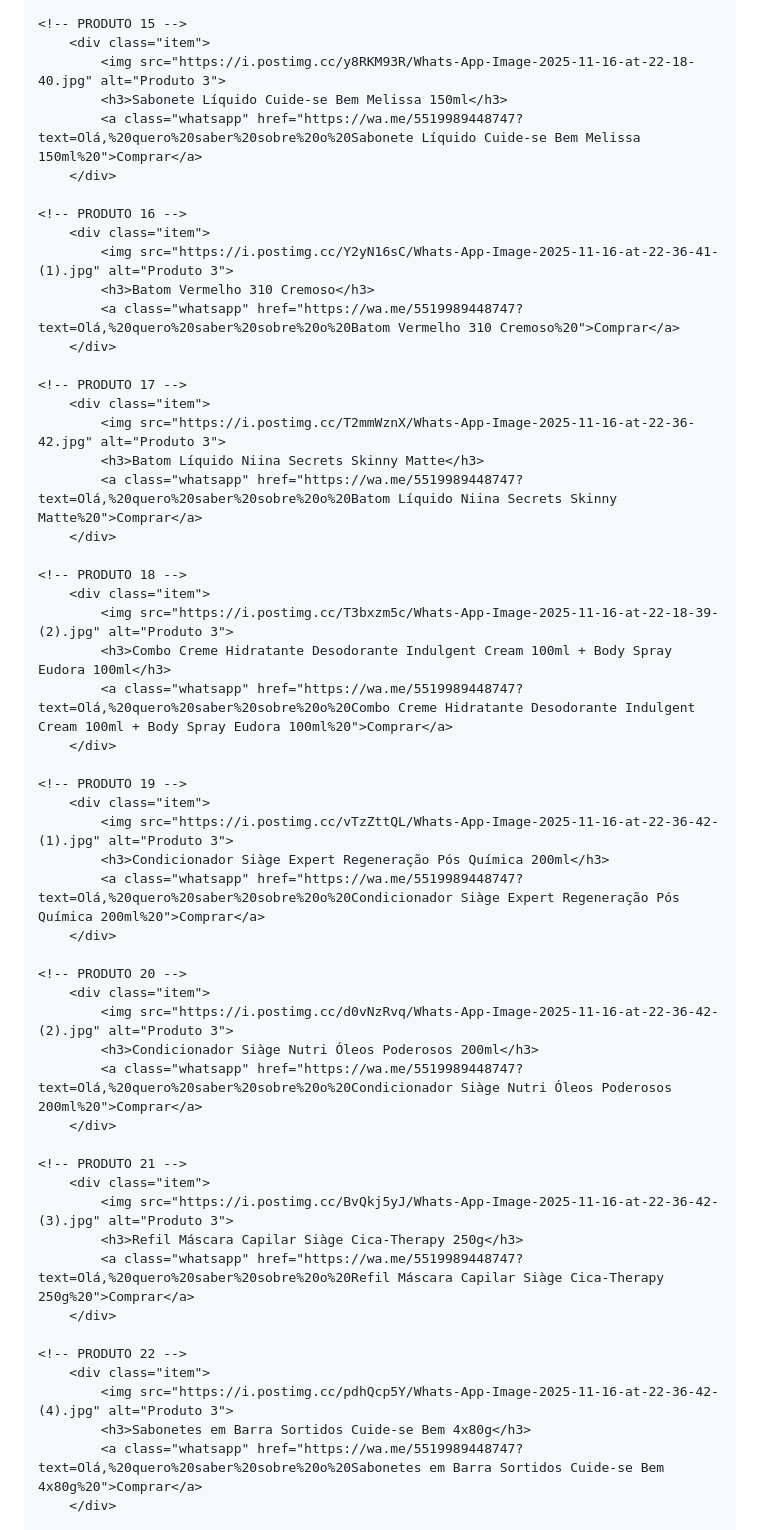
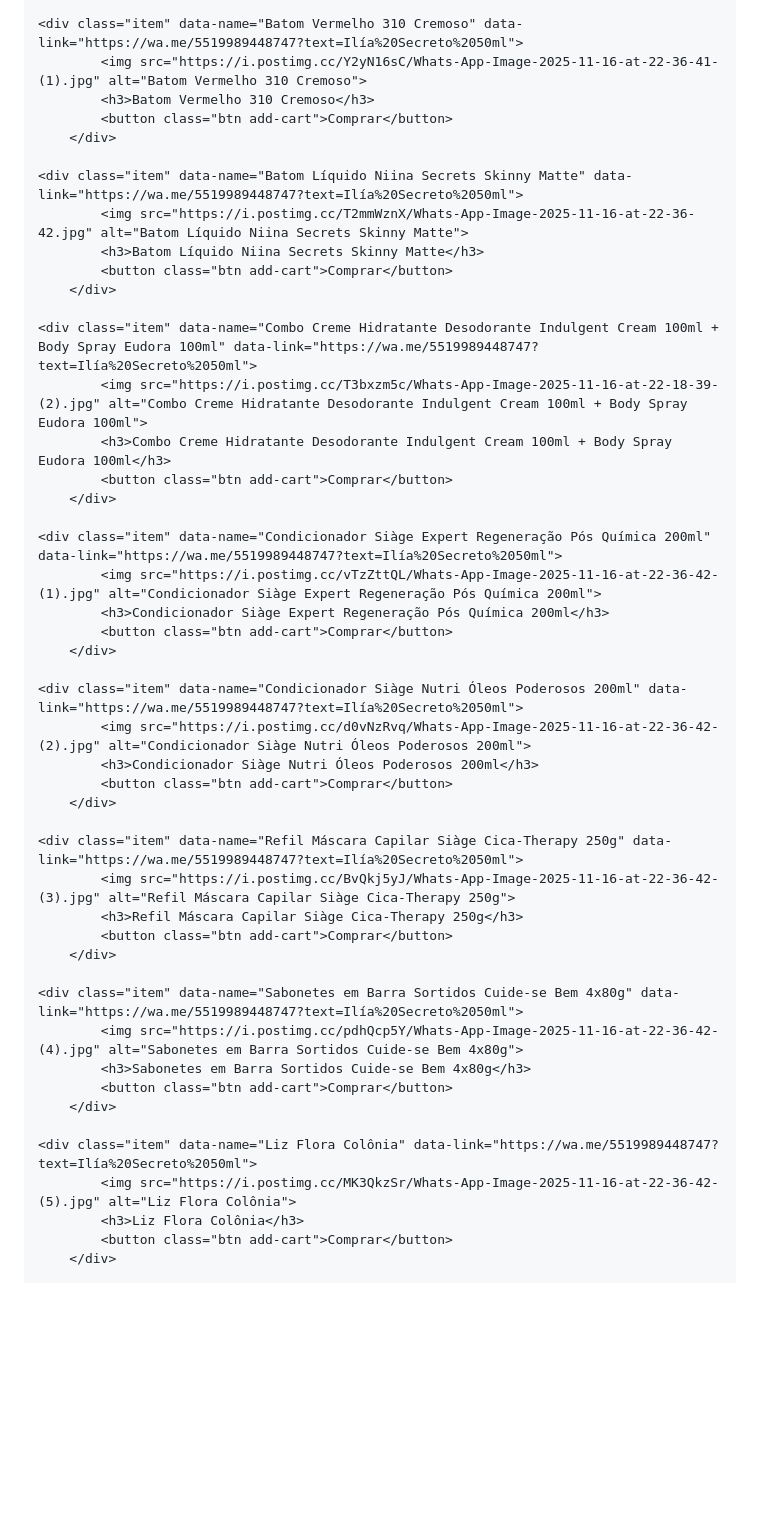
Before and after one commit to jhonatanh742-bit/camila-perfumaria-e-cia, a Markdown page: README.md, the part around one of its changes. Rendered like a GitHub page; blank space fills up the shorter version.

```diff
--- a/README.md
+++ b/README.md
@@ -214,58 +253,50 @@
         </div>
 
-	<!-- PRODUTO 15 -->
-        <div class="item">
-            <img src="https://i.postimg.cc/y8RKM93R/Whats-App-Image-2025-11-16-at-22-18-40.jpg" alt="Produto 3">
-            <h3>Sabonete Líquido Cuide-se Bem Melissa 150ml</h3>
-            <a class="whatsapp" href="https://wa.me/5519989448747?text=Olá,%20quero%20saber%20sobre%20o%20Sabonete Líquido Cuide-se Bem Melissa 150ml%20">Comprar</a>
+	<div class="item" data-name="Batom Vermelho 310 Cremoso" data-link="https://wa.me/5519989448747?text=Ilía%20Secreto%2050ml">
+            <img src="https://i.postimg.cc/Y2yN16sC/Whats-App-Image-2025-11-16-at-22-36-41-(1).jpg" alt="Batom Vermelho 310 Cremoso">
+            <h3>Batom Vermelho 310 Cremoso</h3>
+            <button class="btn add-cart">Comprar</button>
         </div>
 
-	<!-- PRODUTO 16 -->
-        <div class="item">
-            <img src="https://i.postimg.cc/Y2yN16sC/Whats-App-Image-2025-11-16-at-22-36-41-(1).jpg" alt="Produto 3">
-            <h3>Batom Vermelho 310 Cremoso</h3>
-            <a class="whatsapp" href="https://wa.me/5519989448747?text=Olá,%20quero%20saber%20sobre%20o%20Batom Vermelho 310 Cremoso%20">Comprar</a>
+	<div class="item" data-name="Batom Líquido Niina Secrets Skinny Matte" data-link="https://wa.me/5519989448747?text=Ilía%20Secreto%2050ml">
+            <img src="https://i.postimg.cc/T2mmWznX/Whats-App-Image-2025-11-16-at-22-36-42.jpg" alt="Batom Líquido Niina Secrets Skinny Matte">
+            <h3>Batom Líquido Niina Secrets Skinny Matte</h3>
+            <button class="btn add-cart">Comprar</button>
         </div>
 
-	<!-- PRODUTO 17 -->
-        <div class="item">
-            <img src="https://i.postimg.cc/T2mmWznX/Whats-App-Image-2025-11-16-at-22-36-42.jpg" alt="Produto 3">
-            <h3>Batom Líquido Niina Secrets Skinny Matte</h3>
-            <a class="whatsapp" href="https://wa.me/5519989448747?text=Olá,%20quero%20saber%20sobre%20o%20Batom Líquido Niina Secrets Skinny Matte%20">Comprar</a>
+	<div class="item" data-name="Combo Creme Hidratante Desodorante Indulgent Cream 100ml + Body Spray Eudora 100ml" data-link="https://wa.me/5519989448747?text=Ilía%20Secreto%2050ml">
+            <img src="https://i.postimg.cc/T3bxzm5c/Whats-App-Image-2025-11-16-at-22-18-39-(2).jpg" alt="Combo Creme Hidratante Desodorante Indulgent Cream 100ml + Body Spray Eudora 100ml">
+            <h3>Combo Creme Hidratante Desodorante Indulgent Cream 100ml + Body Spray Eudora 100ml</h3>
+            <button class="btn add-cart">Comprar</button>
         </div>
 
-	<!-- PRODUTO 18 -->
-        <div class="item">
-            <img src="https://i.postimg.cc/T3bxzm5c/Whats-App-Image-2025-11-16-at-22-18-39-(2).jpg" alt="Produto 3">
-            <h3>Combo Creme Hidratante Desodorante Indulgent Cream 100ml + Body Spray Eudora 100ml</h3>
-            <a class="whatsapp" href="https://wa.me/5519989448747?text=Olá,%20quero%20saber%20sobre%20o%20Combo Creme Hidratante Desodorante Indulgent Cream 100ml + Body Spray Eudora 100ml%20">Comprar</a>
+	<div class="item" data-name="Condicionador Siàge Expert Regeneração Pós Química 200ml" data-link="https://wa.me/5519989448747?text=Ilía%20Secreto%2050ml">
+            <img src="https://i.postimg.cc/vTzZttQL/Whats-App-Image-2025-11-16-at-22-36-42-(1).jpg" alt="Condicionador Siàge Expert Regeneração Pós Química 200ml">
+            <h3>Condicionador Siàge Expert Regeneração Pós Química 200ml</h3>
+            <button class="btn add-cart">Comprar</button>
         </div>
 
-	<!-- PRODUTO 19 -->
-        <div class="item">
-            <img src="https://i.postimg.cc/vTzZttQL/Whats-App-Image-2025-11-16-at-22-36-42-(1).jpg" alt="Produto 3">
-            <h3>Condicionador Siàge Expert Regeneração Pós Química 200ml</h3>
-            <a class="whatsapp" href="https://wa.me/5519989448747?text=Olá,%20quero%20saber%20sobre%20o%20Condicionador Siàge Expert Regeneração Pós Química 200ml%20">Comprar</a>
+	<div class="item" data-name="Condicionador Siàge Nutri Óleos Poderosos 200ml" data-link="https://wa.me/5519989448747?text=Ilía%20Secreto%2050ml">
+            <img src="https://i.postimg.cc/d0vNzRvq/Whats-App-Image-2025-11-16-at-22-36-42-(2).jpg" alt="Condicionador Siàge Nutri Óleos Poderosos 200ml">
+            <h3>Condicionador Siàge Nutri Óleos Poderosos 200ml</h3>
+            <button class="btn add-cart">Comprar</button>
         </div>
 
-	<!-- PRODUTO 20 -->
-        <div class="item">
-            <img src="https://i.postimg.cc/d0vNzRvq/Whats-App-Image-2025-11-16-at-22-36-42-(2).jpg" alt="Produto 3">
-            <h3>Condicionador Siàge Nutri Óleos Poderosos 200ml</h3>
-            <a class="whatsapp" href="https://wa.me/5519989448747?text=Olá,%20quero%20saber%20sobre%20o%20Condicionador Siàge Nutri Óleos Poderosos 200ml%20">Comprar</a>
+	<div class="item" data-name="Refil Máscara Capilar Siàge Cica-Therapy 250g" data-link="https://wa.me/5519989448747?text=Ilía%20Secreto%2050ml">
+            <img src="https://i.postimg.cc/BvQkj5yJ/Whats-App-Image-2025-11-16-at-22-36-42-(3).jpg" alt="Refil Máscara Capilar Siàge Cica-Therapy 250g">
+            <h3>Refil Máscara Capilar Siàge Cica-Therapy 250g</h3>
+            <button class="btn add-cart">Comprar</button>
         </div>
 
-	<!-- PRODUTO 21 -->
-        <div class="item">
-            <img src="https://i.postimg.cc/BvQkj5yJ/Whats-App-Image-2025-11-16-at-22-36-42-(3).jpg" alt="Produto 3">
-            <h3>Refil Máscara Capilar Siàge Cica-Therapy 250g</h3>
-            <a class="whatsapp" href="https://wa.me/5519989448747?text=Olá,%20quero%20saber%20sobre%20o%20Refil Máscara Capilar Siàge Cica-Therapy 250g%20">Comprar</a>
+	<div class="item" data-name="Sabonetes em Barra Sortidos Cuide-se Bem 4x80g" data-link="https://wa.me/5519989448747?text=Ilía%20Secreto%2050ml">
+            <img src="https://i.postimg.cc/pdhQcp5Y/Whats-App-Image-2025-11-16-at-22-36-42-(4).jpg" alt="Sabonetes em Barra Sortidos Cuide-se Bem 4x80g">
+            <h3>Sabonetes em Barra Sortidos Cuide-se Bem 4x80g</h3>
+            <button class="btn add-cart">Comprar</button>
         </div>
 
-	<!-- PRODUTO 22 -->
-        <div class="item">
-            <img src="https://i.postimg.cc/pdhQcp5Y/Whats-App-Image-2025-11-16-at-22-36-42-(4).jpg" alt="Produto 3">
-            <h3>Sabonetes em Barra Sortidos Cuide-se Bem 4x80g</h3>
-            <a class="whatsapp" href="https://wa.me/5519989448747?text=Olá,%20quero%20saber%20sobre%20o%20Sabonetes em Barra Sortidos Cuide-se Bem 4x80g%20">Comprar</a>
+	<div class="item" data-name="Liz Flora Colônia" data-link="https://wa.me/5519989448747?text=Ilía%20Secreto%2050ml">
+            <img src="https://i.postimg.cc/MK3QkzSr/Whats-App-Image-2025-11-16-at-22-36-42-(5).jpg" alt="Liz Flora Colônia">
+            <h3>Liz Flora Colônia</h3>
+            <button class="btn add-cart">Comprar</button>
         </div>
 
```
Also changed, not shown: other parts of README.md (+223 -118 lines).
